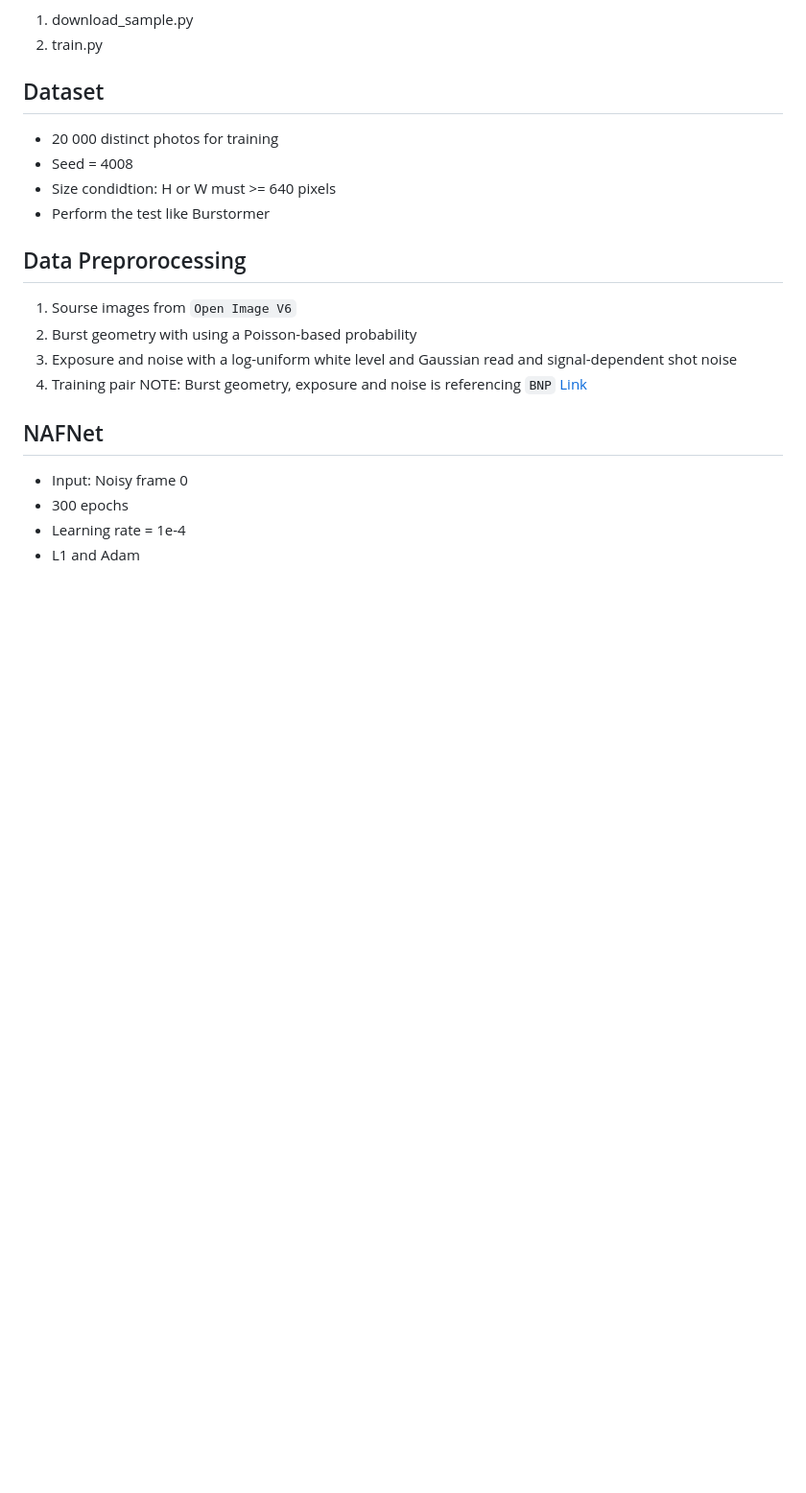
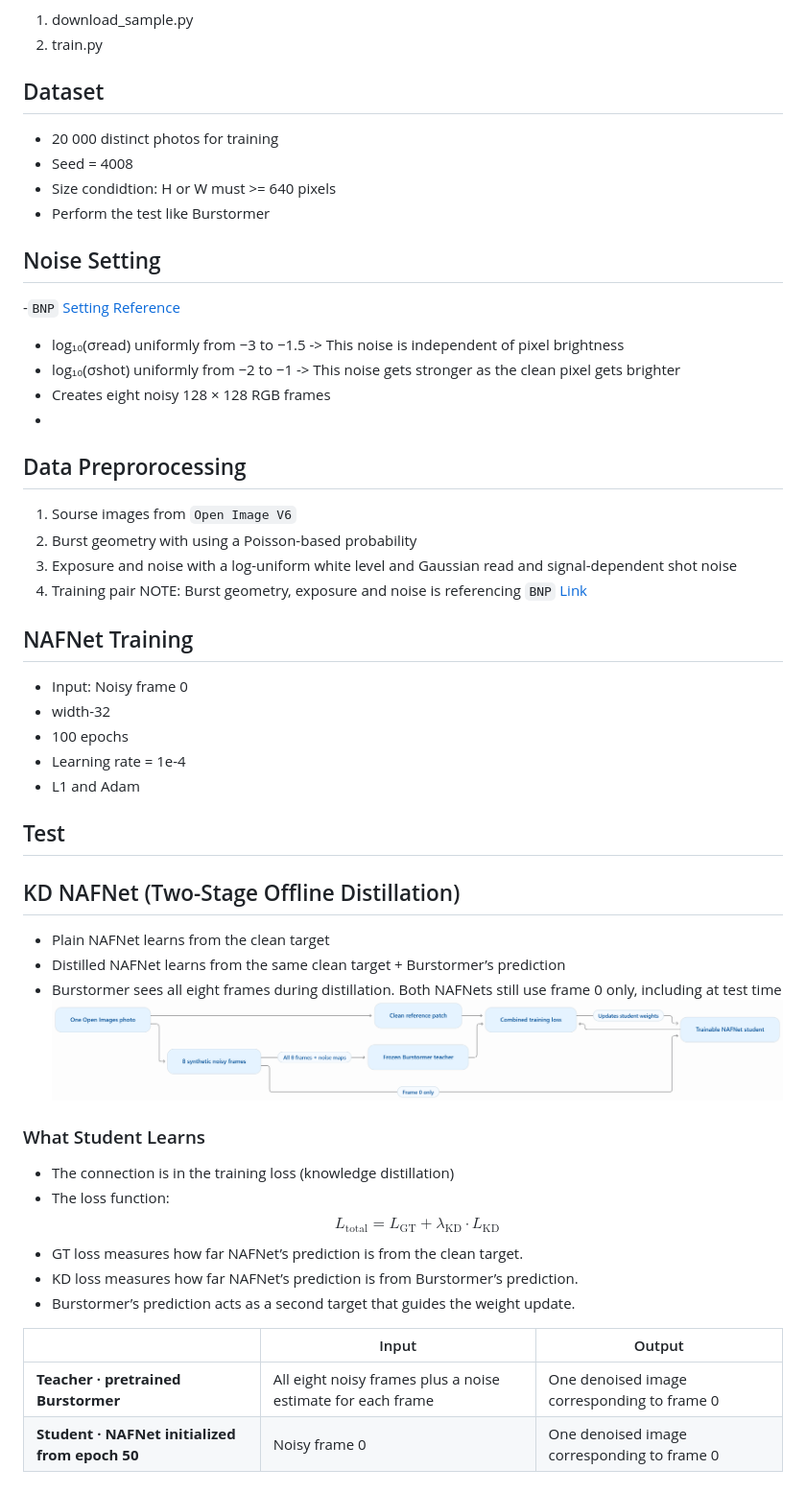
Before and after one commit to Winston53/DSC4008-Denoise, a Markdown page: README.md, the part around the change. Shown at 96% size. GitHub-like rendering; pictures changed too: mermaid-diagram.png (added); blank space fills up the shorter version.

Commit message:
Add NAFNet training and evaluation workflow

```diff
--- a/README.md
+++ b/README.md
@@ -9,6 +9,13 @@
 - Size condidtion: H or W must >= 640 pixels
 - Perform the test like Burstormer
 
+## Noise Setting
+-`BNP` [Setting Reference](https://github.com/likesum/bpn/blob/main/utils/tf_utils.py)
+- log₁₀(σread) uniformly from −3 to −1.5 -> This noise is independent of pixel brightness
+- log₁₀(σshot) uniformly from −2 to −1 -> This noise gets stronger as the clean pixel gets brighter
+- Creates eight noisy 128 × 128 RGB frames
+-
+
 ## Data Preprorocessing
 1. Sourse images from `Open Image V6`
 2. Burst geometry with using a Poisson-based probability
@@ -17,8 +24,29 @@
 NOTE: Burst geometry, exposure and noise is referencing `BNP` [Link](https://github.com/likesum/bpn/blob/main/utils/tf_utils.py)
 
 
-## NAFNet
+## NAFNet Training
 - Input: Noisy frame 0
-- 300 epochs
+- width-32
+- 100 epochs
 - Learning rate = 1e-4
 - L1 and Adam
+
+## Test
+
+## KD NAFNet (Two-Stage Offline Distillation)
+- Plain NAFNet learns from the clean target
+- Distilled NAFNet learns from the same clean target + Burstormer’s prediction
+- Burstormer sees all eight frames during distillation. Both NAFNets still use frame 0 only, including at test time
+![Architecture diagram](mermaid-diagram.png)
+
+### What Student Learns
+- The connection is in the training loss (knowledge distillation)
+- The loss function: $$L_{\text{total}} = L_{\text{GT}} + \lambda_{\text{KD}} \cdot L_{\text{KD}}$$
+- GT loss measures how far NAFNet’s prediction is from the clean target.
+- KD loss measures how far NAFNet’s prediction is from Burstormer’s prediction.
+- Burstormer’s prediction acts as a second target that guides the weight update.
+
+| | Input | Output |
+|---|---|---|
+| **Teacher · pretrained Burstormer** | All eight noisy frames plus a noise estimate for each frame | One denoised image corresponding to frame 0 |
+| **Student · NAFNet initialized from epoch 50** | Noisy frame 0 | One denoised image corresponding to frame 0 |
```
Also changed, not shown: 12 other files.
